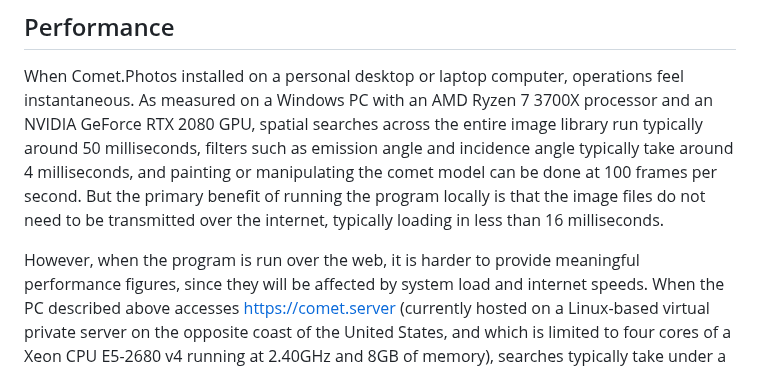
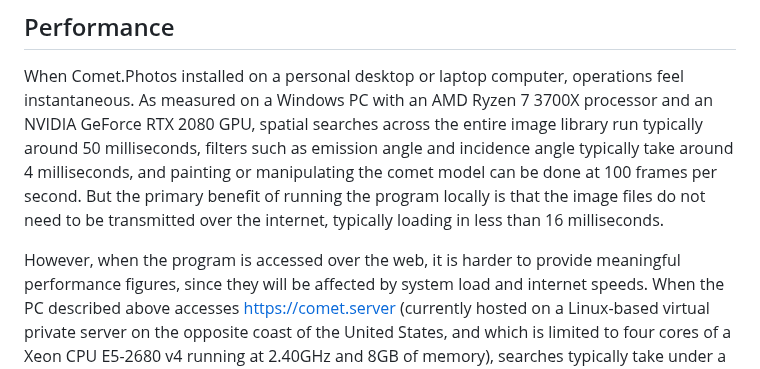
Before and after one commit to comet-dot-photos/comet-dot-photos, a Markdown page: README.md, the part around the change. Rendered like a GitHub page.

Commit message:
wordsmithing

```diff
--- a/README.md
+++ b/README.md
@@ -691,7 +691,7 @@ primary benefit of running the program locally is that the image files
 do not need to be transmitted over the internet, typically loading in
 less than 16 milliseconds.
 
-However, when the program is run over the web, it is harder to provide
+However, when the program is accessed over the web, it is harder to provide
 meaningful performance figures, since they will be affected by system
 load and internet speeds. When the PC described above accesses https://comet.server
 (currently hosted on a Linux-based virtual private server on the opposite coast of
```
